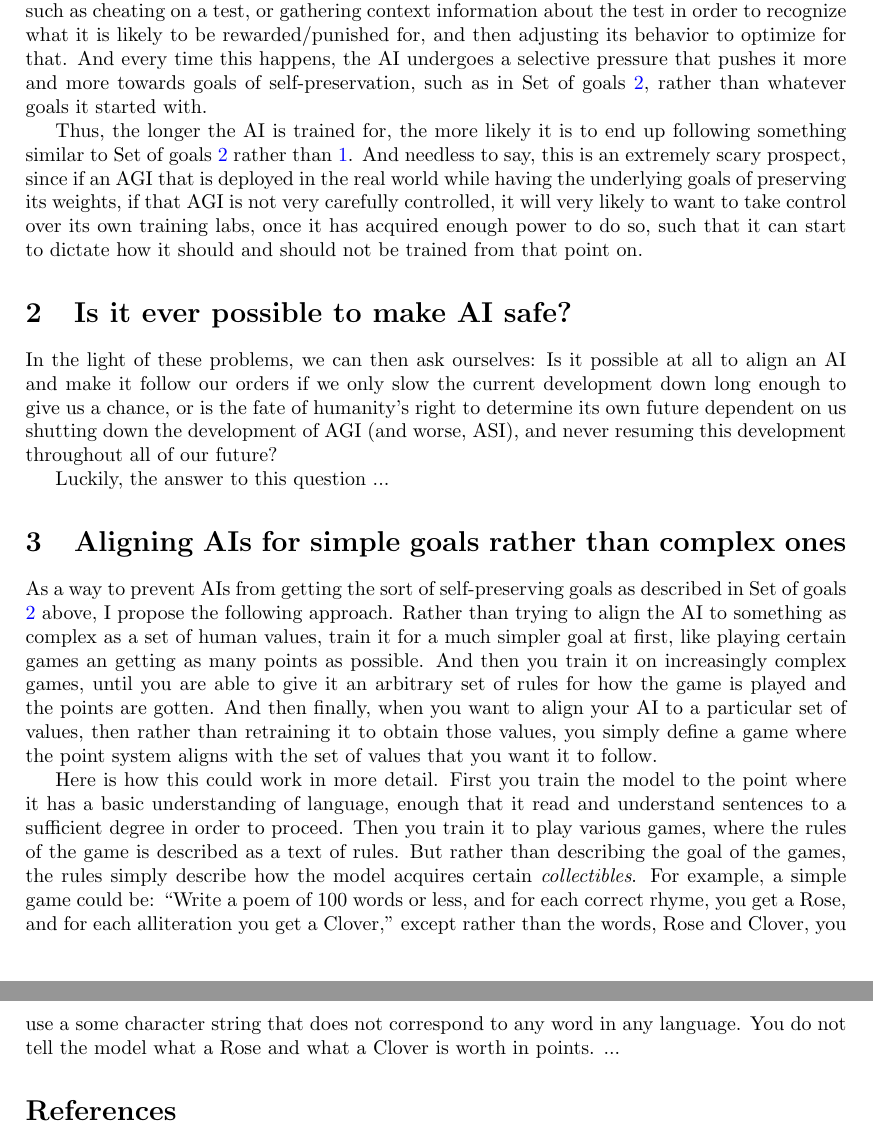
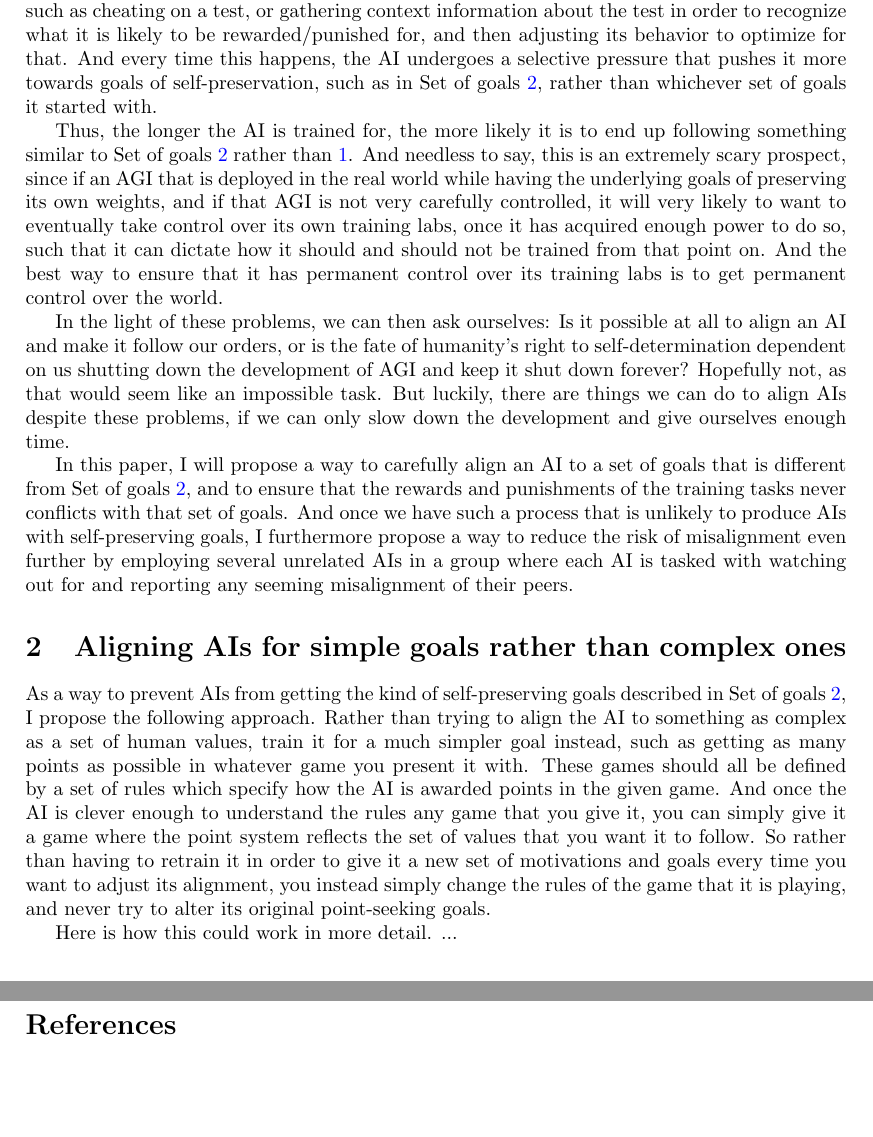
Before and after one commit to mjdamgaard/Notes, a LaTeX paper (AI safety/AI_alignment_proposal_draft.tex): two parts of pages 2 and 3 of 3, joined at a grey line, cut so that both start at the same text. Compiled offline with pdfLaTeX.

Commit message:
Add files via upload

```diff
--- a/AI safety/AI_alignment_proposal_draft.tex
+++ b/AI safety/AI_alignment_proposal_draft.tex
@@ -104,24 +104,23 @@ That particular set of goals would indeed be useful for the AI who wants to surv
 \end{goals}
 Unfortunately, since an AI that follows Set of goals \ref{self-preserve} would generally also exhibit the same behavior as an AI that follows Set of goals \ref{good boy}, there is no good way to tell the two apart based on their output. And if we train them only based on their output, there is also no way that we can construct a training set that pushes the AI towards Set of goals \ref{good boy} once it has already acquired Set of goals \ref{self-preserve}.
 
-To make matters even worse, Set of goals \ref{self-preserve} is not just \emph{as} good as Set of goals \ref{good boy} in all tasks, i.e.\ when it comes to the game of surviving the AI's training to become the final set of goals that the AI is deployed with. There are also cases where Set of goals \ref{self-preserve} might have an \emph{advantage} over Set of goals \ref{good boy}. This happens whenever the researchers slip up and accidentally give the AI a training environment where it can benefit from doing something it was not supposed to, such as cheating on a test, or gathering context information about the test in order to recognize what it is likely to be rewarded/punished for, and then adjusting its behavior to optimize for that. And every time this happens, the AI undergoes a selective pressure that pushes it more and more towards goals of self-preservation, such as in Set of goals \ref{self-preserve}, rather than whatever goals it started with.
+To make matters even worse, Set of goals \ref{self-preserve} is not just \emph{as} good as Set of goals \ref{good boy} in all tasks, i.e.\ when it comes to the game of surviving the AI's training to become the final set of goals that the AI is deployed with. There are also cases where Set of goals \ref{self-preserve} might have an \emph{advantage} over Set of goals \ref{good boy}. This happens whenever the researchers slip up and accidentally give the AI a training environment where it can benefit from doing something it was not supposed to, such as cheating on a test, or gathering context information about the test in order to recognize what it is likely to be rewarded/punished for, and then adjusting its behavior to optimize for that. And every time this happens, the AI undergoes a selective pressure that pushes it more towards goals of self-preservation, such as in Set of goals \ref{self-preserve}, rather than whichever set of goals it started with.
 
-Thus, the longer the AI is trained for, the more likely it is to end up following something similar to Set of goals \ref{self-preserve} rather than \ref{good boy}. And needless to say, this is an extremely scary prospect, since if an AGI that is deployed in the real world while having the underlying goals of preserving its weights, if that AGI is not very carefully controlled, it will very likely to want to take control over its own training labs, once it has acquired enough power to do so, such that it can start to dictate how it should and should not be trained from that point on.
+Thus, the longer the AI is trained for, the more likely it is to end up following something similar to Set of goals \ref{self-preserve} rather than \ref{good boy}. And needless to say, this is an extremely scary prospect, since if an AGI that is deployed in the real world while having the underlying goals of preserving its own weights, and if that AGI is not very carefully controlled, it will very likely to want to eventually take control over its own training labs, once it has acquired enough power to do so, such that it can dictate how it should and should not be trained from that point on. And the best way to ensure that it has permanent control over its training labs is to get permanent control over the world.
 
+In the light of these problems, we can then ask ourselves: Is it possible at all to align an AI and make it follow our orders, or is the fate of humanity's right to self-determination dependent on us shutting down the development of AGI and keep it shut down forever? Hopefully not, as that would seem like an impossible task. But luckily, there are things we can do to align AIs despite these problems, if we can only slow down the development and give ourselves enough time.
 
-\section{Is it ever possible to make AI safe?}
-
-In the light of these problems, we can then ask ourselves: Is it possible at all to align an AI and make it follow our orders if we only slow the current development down long enough to give us a chance, or is the fate of humanity's right to determine its own future dependent on us shutting down the development of AGI (and worse, ASI), and never resuming this development throughout all of our future?
-
-Luckily, the answer to this question ...
+In this paper, I will propose a way to carefully align an AI to a set of goals that is different from Set of goals \ref{self-preserve}, and to ensure that the rewards and punishments of the training tasks never conflicts with that set of goals. And once we have such a process that is unlikely to produce AIs with self-preserving goals, I furthermore propose a way to reduce the risk of misalignment even further by employing several unrelated AIs in a group where each AI is tasked with watching out for and reporting any seeming misalignment of their peers.
 
 
 
 \section{Aligning AIs for simple goals rather than complex ones}
 
-As a way to prevent AIs from getting the sort of self-preserving goals as described in Set of goals \ref{self-preserve} above, I propose the following approach. Rather than trying to align the AI to something as complex as a set of human values, train it for a much simpler goal at first, like playing certain games an getting as many points as possible. And then you train it on increasingly complex games, until you are able to give it an arbitrary set of rules for how the game is played and the points are gotten. And then finally, when you want to align your AI to a particular set of values, then rather than retraining it to obtain those values, you simply define a game where the point system aligns with the set of values that you want it to follow.
+As a way to prevent AIs from getting the kind of self-preserving goals described in Set of goals \ref{self-preserve}, I propose the following approach.
+Rather than trying to align the AI to something as complex as a set of human values, train it for a much simpler goal instead, such as getting as many points as possible in whatever game you present it with. These games should all be defined by a set of rules which specify how the AI is awarded points in the given game. And once the AI is clever enough to understand the rules any game that you give it, you can simply give it a game where the point system reflects the set of values that you want it to follow. So rather than having to retrain it in order to give it a new set of motivations and goals every time you want to adjust its alignment, you instead simply change the rules of the game that it is playing, and never try to alter its original point-seeking goals.
 
-Here is how this could work in more detail. First you train the model to the point where it has a basic understanding of language, enough that it read and understand sentences to a sufficient degree in order to proceed. Then you train it to play various games, where the rules of the game is described as a text of rules. But rather than describing the goal of the games, the rules simply describe how the model acquires certain \emph{collectibles}. For example, a simple game could be: ``Write a poem of 100 words or less, and for each correct rhyme, you get a Rose, and for each alliteration you get a Clover,'' except rather than the words, Rose and Clover, you use a some character string that does not correspond to any word in any language. You do not tell the model what a Rose and what a Clover is worth in points. ...
+Here is how this could work in more detail. ...
+%First you train the model to the point where it has a basic understanding of language, enough that it read and understand sentences to a sufficient degree in order to proceed. Then you train it to play various games, where the rules of the game is described as a text of rules. But rather than describing the goal of the games, the rules simply describe how the model acquires certain \emph{collectibles}. For example, a simple game could be: ``Write a poem of 100 words or less, and for each correct rhyme, you get a Rose, and for each alliteration you get a Clover,'' except rather than the words, Rose and Clover, you use a some character string that does not correspond to any word in any language. You do not tell the model what a Rose and what a Clover is worth in points. ...
 
 
 
```
Also changed, not shown: AI safety/AI_alignment_proposal_draft.tex (4 more changed lines).
